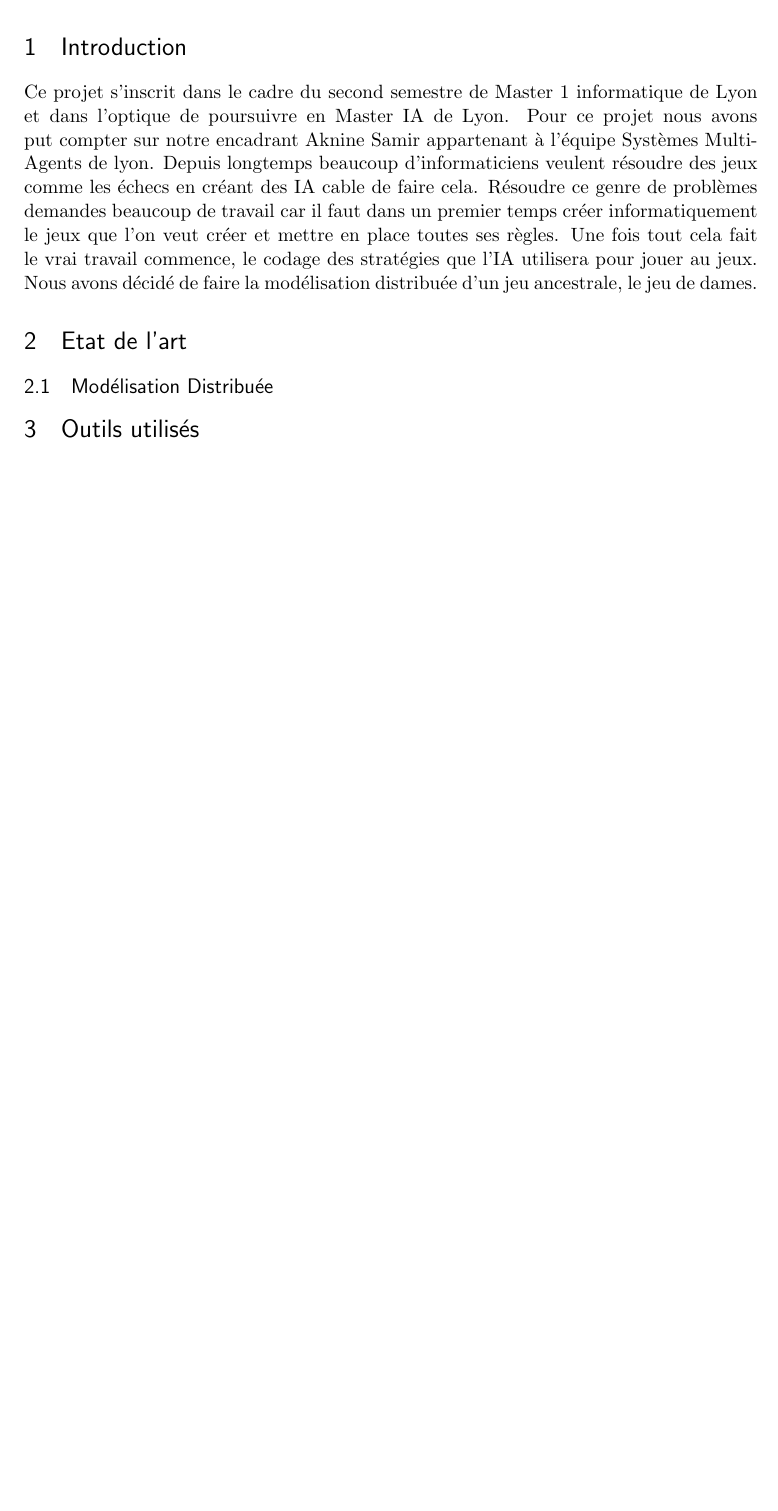
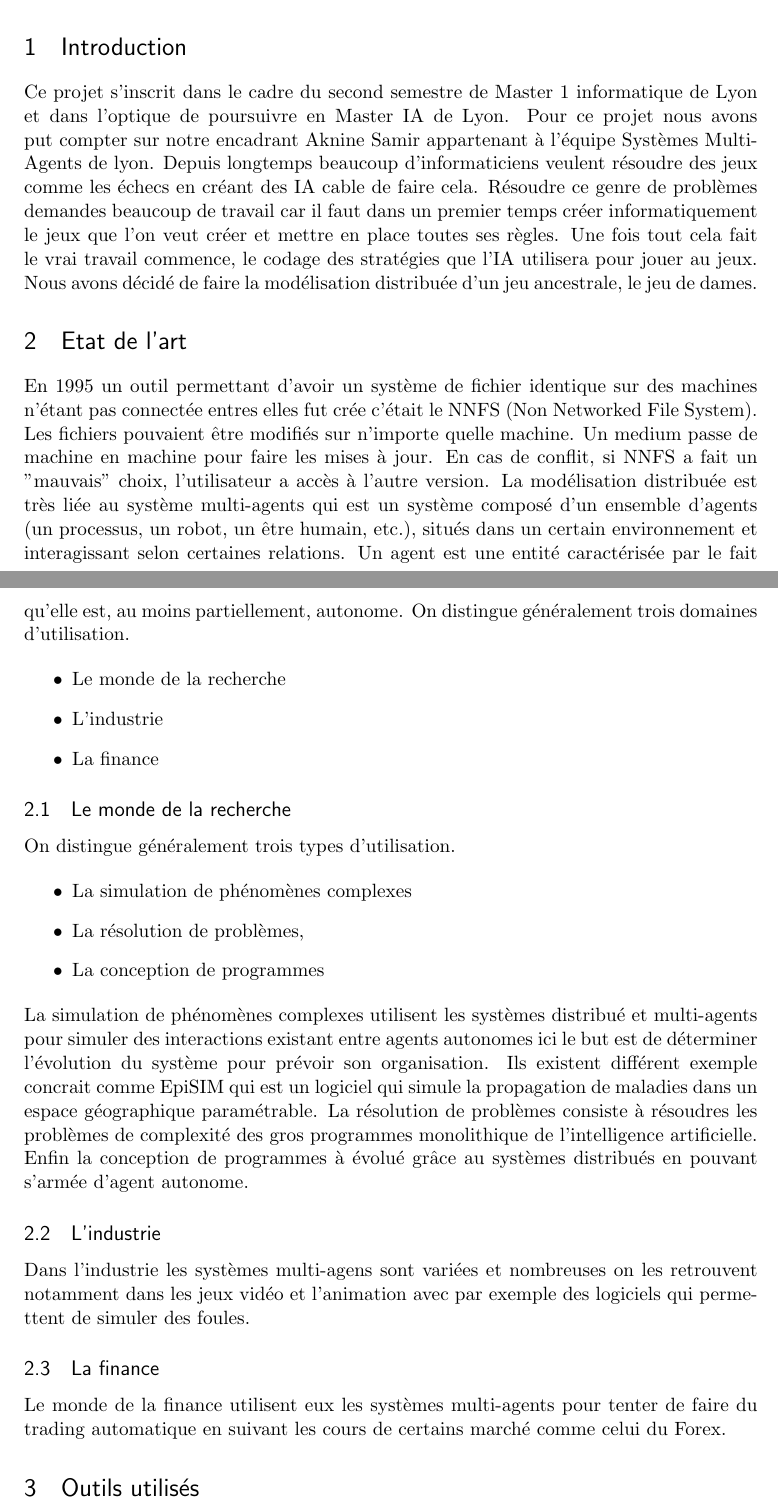
Before and after one commit to Chupin-Pierre-Henri/pom_dame, a LaTeX paper (rapport/rapport.tex): part of page 1 of 4 before the commit and two parts of pages 1 and 2 of 5 after it, the two joined at a grey line, cut so that both start at the same text, the shorter picture padded with empty space. Compiled offline with pdfLaTeX.

Commit message:
avancement du rapport

```diff
--- a/rapport/rapport.tex
+++ b/rapport/rapport.tex
@@ -70,8 +70,30 @@ Mots-clés: Modélisation distribuée, stratégie, recherche de risque
 Ce projet s'inscrit dans le cadre du second semestre de Master 1 informatique de Lyon et dans l'optique de poursuivre en Master IA de Lyon. Pour ce projet nous avons put compter sur notre encadrant Aknine Samir appartenant à l'équipe Systèmes Multi-Agents de lyon. Depuis longtemps beaucoup d'informaticiens veulent résoudre des jeux comme les échecs en créant des IA cable de faire cela. Résoudre ce genre de problèmes demandes beaucoup de travail car il faut dans un premier temps créer informatiquement le jeux que l’on veut créer et mettre en place toutes ses règles. Une fois tout cela fait le vrai travail commence, le codage des stratégies que l’IA utilisera pour jouer au jeux. Nous avons décidé de faire la modélisation distribuée d'un jeu ancestrale, le jeu de dames.
 
 \section{Etat de l'art}
+En 1995 un outil permettant d'avoir un système de fichier identique sur des machines n'étant pas connectée entres elles fut crée c'était le NNFS (Non Networked File System). Les fichiers pouvaient être modifiés sur n'importe quelle machine. Un medium passe de machine en machine pour faire les mises à jour. En cas de conflit, si NNFS a fait un "mauvais" choix, l'utilisateur a accès à l'autre version. La modélisation distribuée est très liée au système multi-agents qui est un système composé d'un ensemble d'agents (un processus, un robot, un être humain, etc.), situés dans un certain environnement et interagissant selon certaines relations. Un agent est une entité caractérisée par le fait qu'elle est, au moins partiellement, autonome. On distingue généralement trois domaines d'utilisation.
 
-\subsection{Modélisation Distribuée}
+\begin{itemize}
+\item Le monde de la recherche
+\item L'industrie
+\item La finance
+\end{itemize}
+
+\subsection{Le monde de la recherche}
+On distingue généralement trois types d'utilisation.
+
+\begin{itemize}
+\item La simulation de phénomènes complexes
+\item La résolution de problèmes,
+\item La conception de programmes
+\end{itemize}
+La simulation de phénomènes complexes utilisent les systèmes distribué et multi-agents pour simuler des interactions existant entre agents autonomes ici le but est de déterminer l'évolution du système pour prévoir son organisation. Ils existent différent exemple concrait comme EpiSIM qui est un logiciel qui simule la propagation de maladies dans un espace géographique paramétrable.
+La résolution de problèmes consiste à résoudres les problèmes de complexité des gros programmes monolithique de l'intelligence artificielle. Enfin la conception de programmes à évolué grâce au systèmes distribués en pouvant s'armée d'agent autonome.
+
+\subsection{L'industrie}
+Dans l'industrie les systèmes multi-agens sont variées et nombreuses on les retrouvent notamment dans les jeux vidéo et l'animation avec par exemple des logiciels qui permettent de simuler des foules.
+
+\subsection{La finance}
+Le monde de la finance utilisent eux les systèmes multi-agents pour tenter de faire du trading automatique en suivant les cours de certains marché comme celui du Forex.
 
 \section{Outils utilisés}
 
```
Also changed, not shown: rapport/rapport.pdf, 3 other files.
